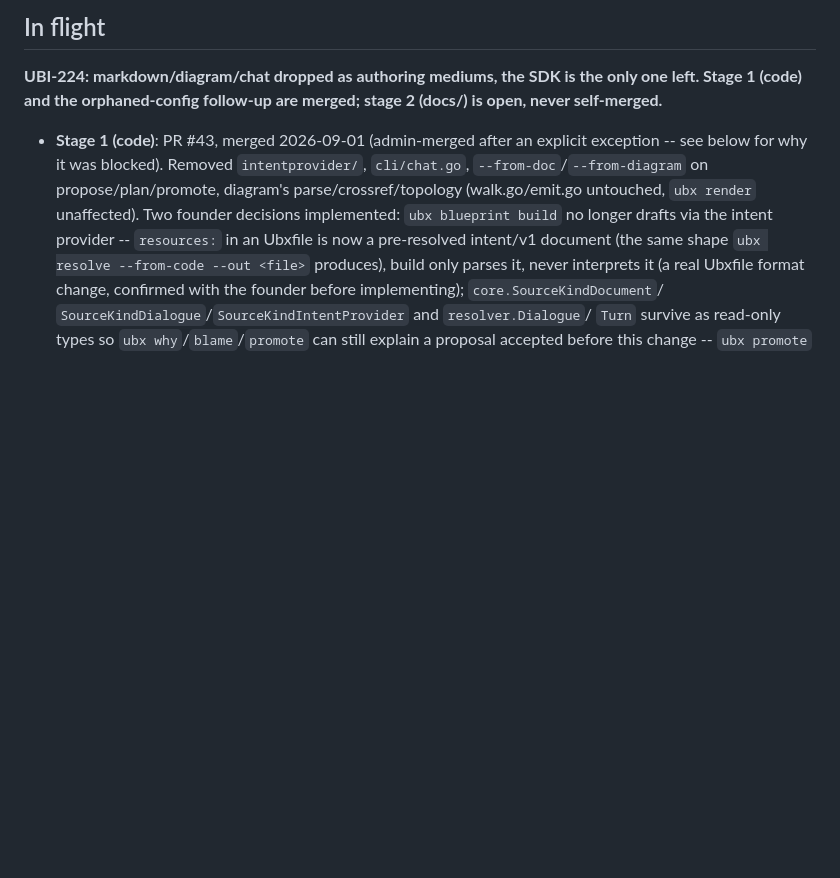
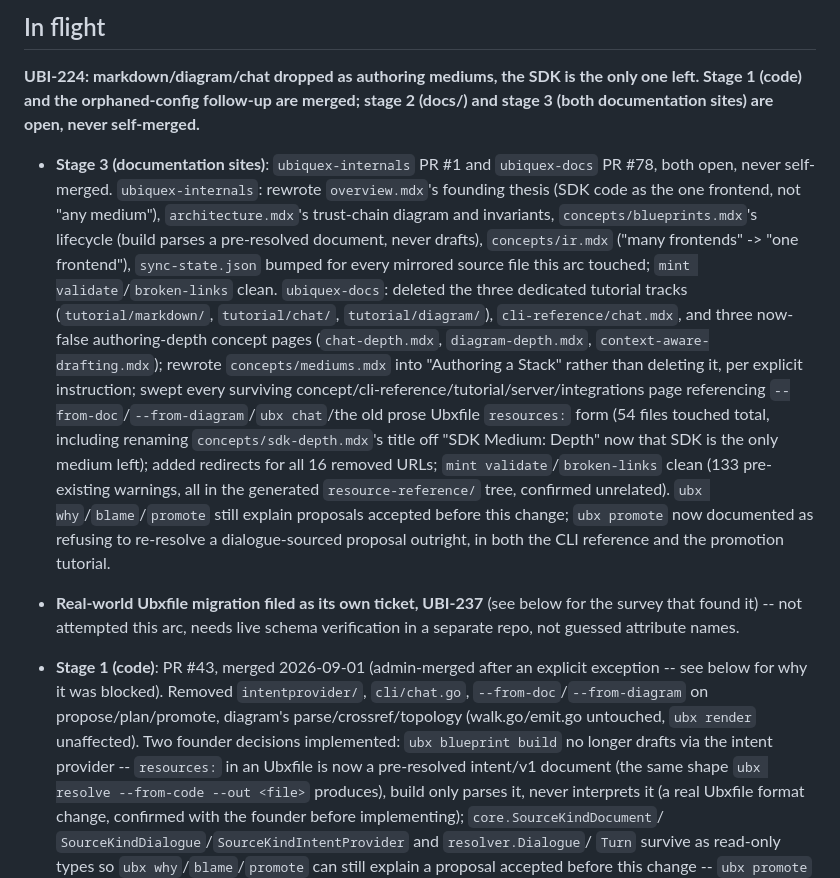
Before and after one commit to Ubiquex/ubiquex, a Markdown page: STATE.md, the part around the change. GitHub-like rendering; blank space fills up the shorter version.

Commit message:
state: UBI-224 stage 3 -- both documentation sites, UBI-237 filed

```diff
--- a/STATE.md
+++ b/STATE.md
@@ -9,7 +9,38 @@
 
 **UBI-224: markdown/diagram/chat dropped as authoring mediums, the SDK is
 the only one left. Stage 1 (code) and the orphaned-config follow-up are
-merged; stage 2 (docs/) is open, never self-merged.**
+merged; stage 2 (docs/) and stage 3 (both documentation sites) are open,
+never self-merged.**
+
+- **Stage 3 (documentation sites)**: `ubiquex-internals` PR #1 and
+  `ubiquex-docs` PR #78, both open, never self-merged. `ubiquex-internals`:
+  rewrote `overview.mdx`'s founding thesis (SDK code as the one frontend,
+  not "any medium"), `architecture.mdx`'s trust-chain diagram and
+  invariants, `concepts/blueprints.mdx`'s lifecycle (build parses a
+  pre-resolved document, never drafts), `concepts/ir.mdx` ("many
+  frontends" -> "one frontend"), `sync-state.json` bumped for every
+  mirrored source file this arc touched; `mint validate`/`broken-links`
+  clean. `ubiquex-docs`: deleted the three dedicated tutorial tracks
+  (`tutorial/markdown/`, `tutorial/chat/`, `tutorial/diagram/`),
+  `cli-reference/chat.mdx`, and three now-false authoring-depth concept
+  pages (`chat-depth.mdx`, `diagram-depth.mdx`,
+  `context-aware-drafting.mdx`); rewrote `concepts/mediums.mdx` into
+  "Authoring a Stack" rather than deleting it, per explicit instruction;
+  swept every surviving concept/cli-reference/tutorial/server/integrations
+  page referencing `--from-doc`/`--from-diagram`/`ubx chat`/the old prose
+  Ubxfile `resources:` form (54 files touched total, including renaming
+  `concepts/sdk-depth.mdx`'s title off "SDK Medium: Depth" now that SDK is
+  the only medium left); added redirects for all 16 removed URLs;
+  `mint validate`/`broken-links` clean (133 pre-existing warnings, all in
+  the generated `resource-reference/` tree, confirmed unrelated). `ubx
+  why`/`blame`/`promote` still explain proposals accepted before this
+  change; `ubx promote` now documented as refusing to re-resolve a
+  dialogue-sourced proposal outright, in both the CLI reference and the
+  promotion tutorial.
+- **Real-world Ubxfile migration filed as its own ticket, UBI-237** (see
+  below for the survey that found it) -- not attempted this arc, needs
+  live schema verification in a separate repo, not guessed attribute
+  names.
 
 - **Stage 1 (code)**: PR #43, merged 2026-09-01 (admin-merged after an
   explicit exception -- see below for why it was blocked). Removed
```
